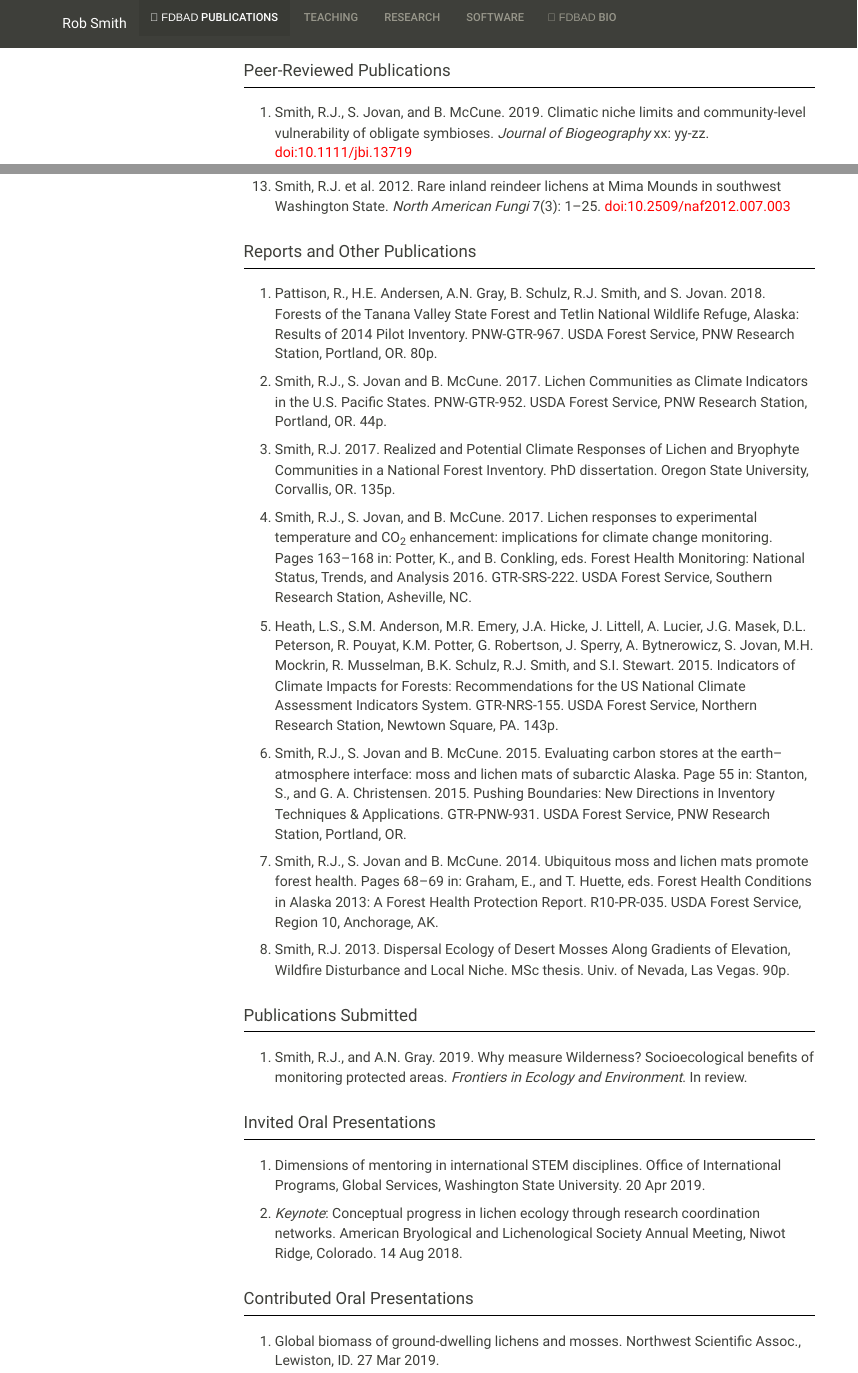
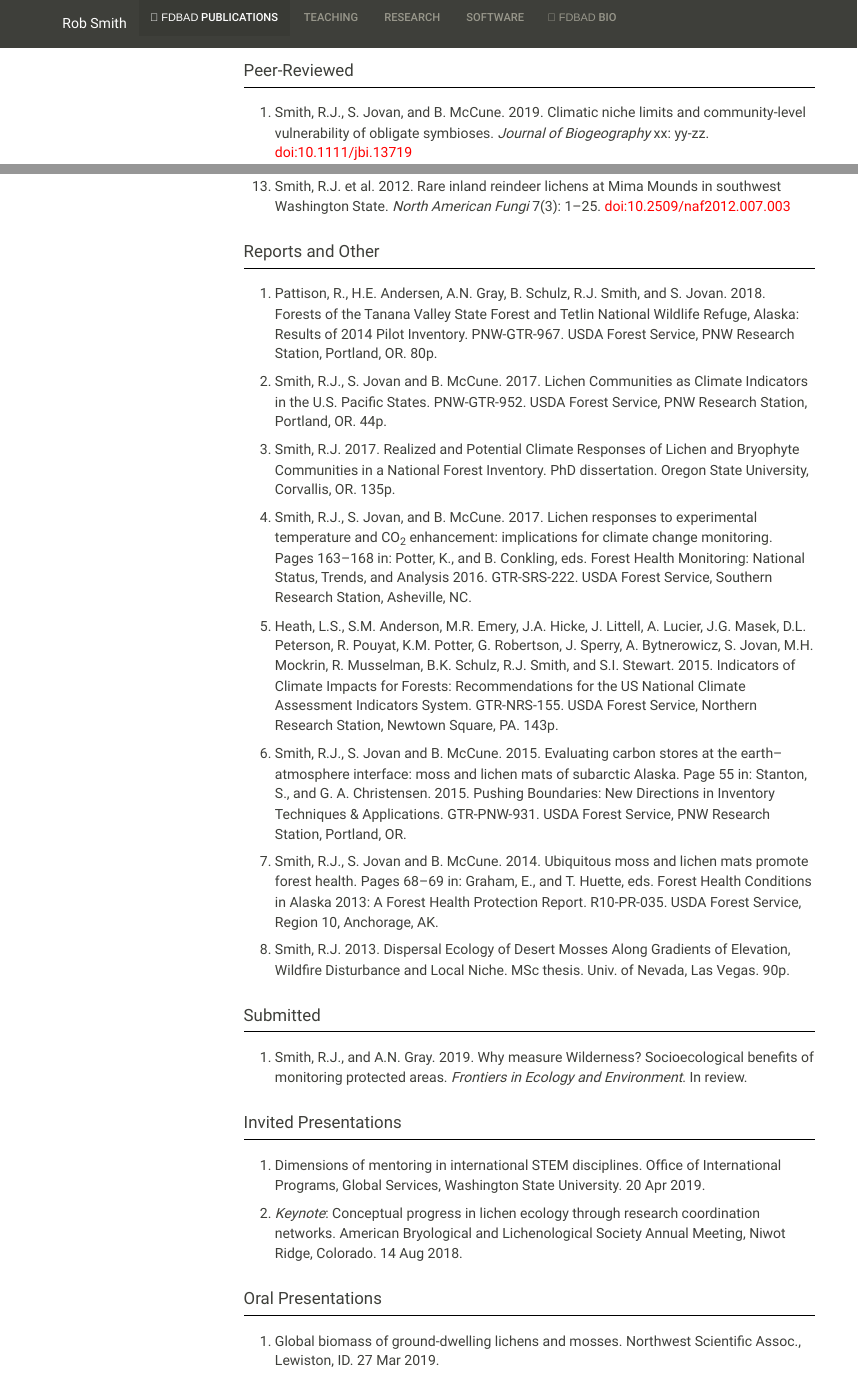
Before and after one commit to phytomosaic/phytomosaic.github.io, an R Markdown document (publications.Rmd): the page in a window 1100 px wide, from its top, and a second part further down, joined at a grey line. The pictures show the output file publications.html that the author committed with the source, opened offline; library style sheets and scripts come from the installed R packages; menus at the side of the page are left out.

Commit message:
Shorten headings to fit mobile

```diff
--- a/publications.Rmd
+++ b/publications.Rmd
@@ -2,7 +2,7 @@
     title: "Publications"
 ---
 
-# Peer-Reviewed Publications
+# Peer-Reviewed
 ******
 
 1.	Smith, R.J., S. Jovan, and B. McCune. 2019. Climatic niche limits and community-level vulnerability of obligate symbioses. *Journal of Biogeography* xx: yy-zz. doi:10.1111/jbi.13719
@@ -33,7 +33,7 @@
 
 \
 
-# Reports and Other Publications
+# Reports and Other
 ******
 
 1.	Pattison, R., H.E. Andersen, A.N. Gray, B. Schulz, R.J. Smith, and S. Jovan. 2018. Forests of the Tanana Valley State Forest and Tetlin National Wildlife Refuge, Alaska: Results of 2014 Pilot Inventory. PNW-GTR-967. USDA Forest Service, PNW Research Station, Portland, OR. 80p.
@@ -54,14 +54,14 @@
 
 \
 
-# Publications Submitted
+# Submitted
 ******
 
 1.	Smith, R.J., and A.N. Gray. 2019. Why measure Wilderness? Socioecological benefits of monitoring protected areas. *Frontiers in Ecology and Environment*. In review.
 
 \
 
-# Invited Oral Presentations
+# Invited Presentations
 ******
 
 1.	Dimensions of mentoring in international STEM disciplines. Office of International Programs, Global Services, Washington State University. 20 Apr 2019.
@@ -70,7 +70,7 @@
 
 \
 
-# Contributed Oral Presentations
+# Oral Presentations
 ******
 
 1.	Global biomass of ground-dwelling lichens and mosses. Northwest Scientific Assoc., Lewiston, ID. 27 Mar 2019.
```
Also changed, not shown: publications.html, publications.Rmd (2 more changed lines).
